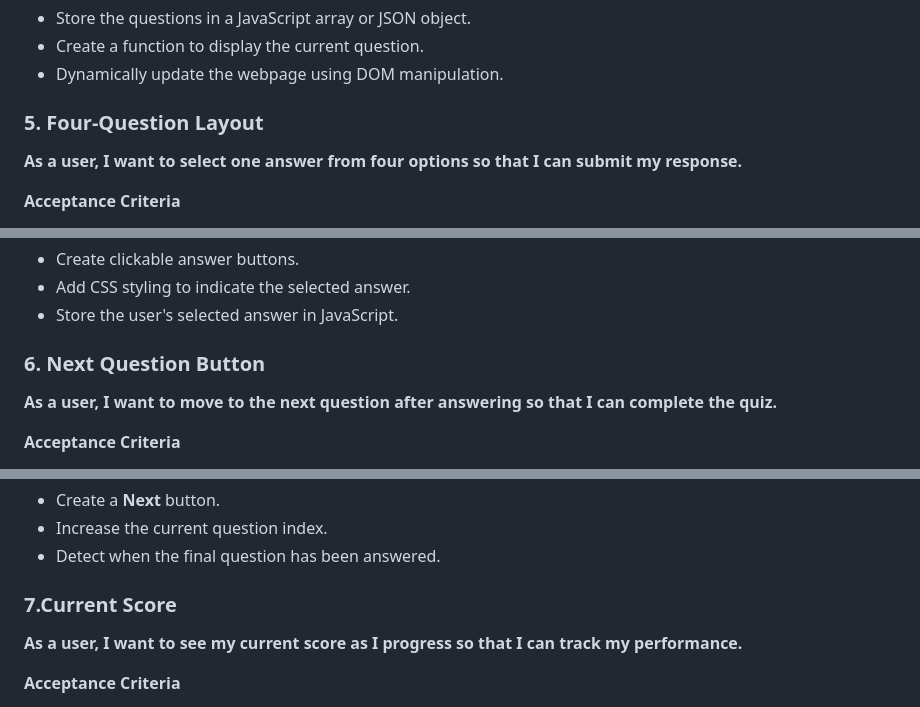
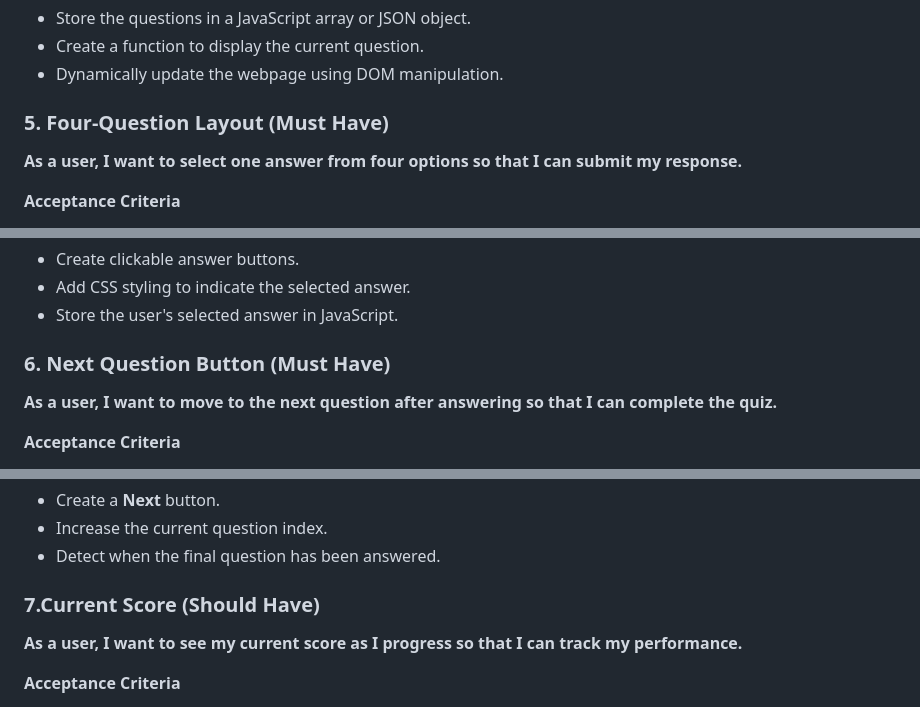
Before and after one commit to Zealous242/physics-and-astronomy-quiz, a Markdown page: README.md, 3 parts joined by grey strips. GitHub-like rendering.

```diff
--- a/README.md
+++ b/README.md
@@ -64,7 +64,7 @@ Implementation Tasks:
 - Create a function to display the current question.
 - Dynamically update the webpage using DOM manipulation.
 
-### 5. Four-Question Layout
+### 5. Four-Question Layout (Must Have)
 
 **As a user, I want to select one answer from four options so that I can submit my response.**
 
@@ -80,7 +80,7 @@ Implementation Tasks:
 - Add CSS styling to indicate the selected answer.
 - Store the user's selected answer in JavaScript.
 
-### 6. Next Question Button
+### 6. Next Question Button (Must Have)
 
 **As a user, I want to move to the next question after answering so that I can complete the quiz.**
 
@@ -96,7 +96,7 @@ Implementation Tasks:
 - Increase the current question index.
 - Detect when the final question has been answered.
 
- ### 7.Current Score
+ ### 7.Current Score (Should Have)
 
  **As a user, I want to see my current score as I progress so that I can track my performance.**
 
```
Also changed, not shown: other parts of README.md (+10 -10 lines).
